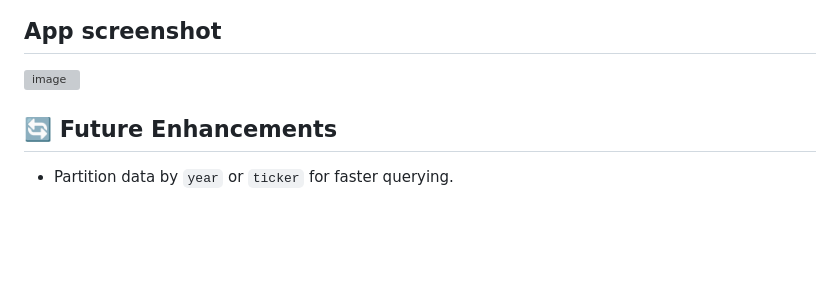
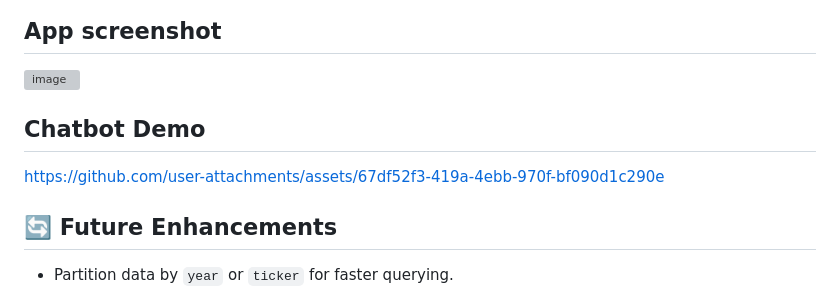
Before and after one commit to aNOOBhav/stream2iceberg-mcp, a Markdown page: README.md, the part around the change. Rendered like a GitHub page; blank space fills up the shorter version; grey boxes are pictures that could not be loaded.

```diff
--- a/README.md
+++ b/README.md
@@ -148,6 +148,10 @@ cd frontend/public && python3 -m http.server 3001
 
 <img width="797" alt="image" src="https://github.com/user-attachments/assets/0574680f-ea89-42b0-9f58-58320d8b8e8e" />
 
+## Chatbot Demo
+
+https://github.com/user-attachments/assets/67df52f3-419a-4ebb-970f-bf090d1c290e
+
 
 
 ## 🔄 Future Enhancements
```
